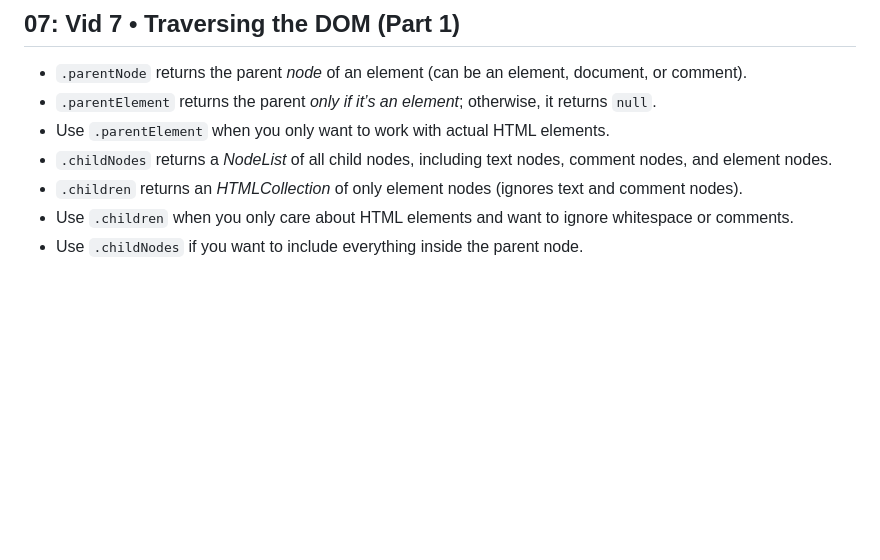
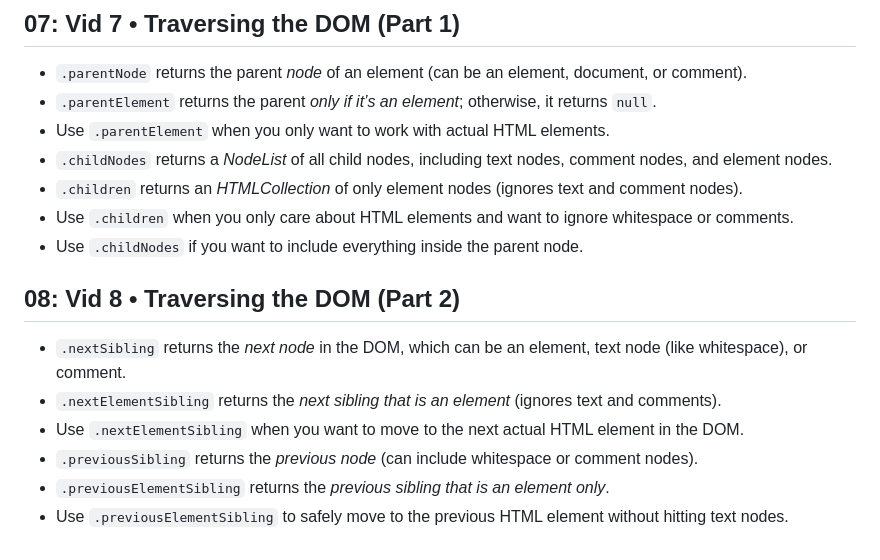
Before and after one commit to prod-moira/dom-netninja, a Markdown page: README.md, the part around the change. Drawn GitHub-style; blank space fills up the shorter version.

Commit message:
08: Traversing the DOM (Part 2)

```diff
--- a/README.md
+++ b/README.md
@@ -79,3 +79,11 @@
 - `.children` returns an *HTMLCollection* of only element nodes (ignores text and comment nodes).
 - Use `.children` when you only care about HTML elements and want to ignore whitespace or comments.
 - Use `.childNodes` if you want to include everything inside the parent node.
+
+## 08: Vid 8 • Traversing the DOM (Part 2)
+- `.nextSibling` returns the *next node* in the DOM, which can be an element, text node (like whitespace), or comment.
+- `.nextElementSibling` returns the *next sibling that is an element* (ignores text and comments).
+- Use `.nextElementSibling` when you want to move to the next actual HTML element in the DOM.
+- `.previousSibling` returns the *previous node* (can include whitespace or comment nodes).
+- `.previousElementSibling` returns the *previous sibling that is an element only*.
+- Use `.previousElementSibling` to safely move to the previous HTML element without hitting text nodes.
```
